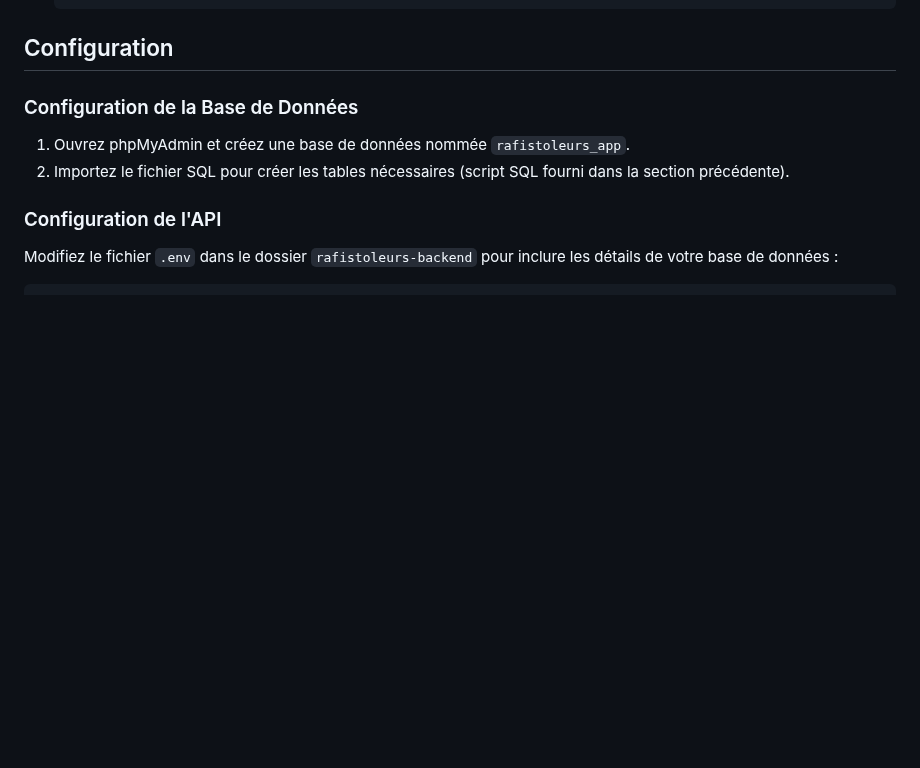
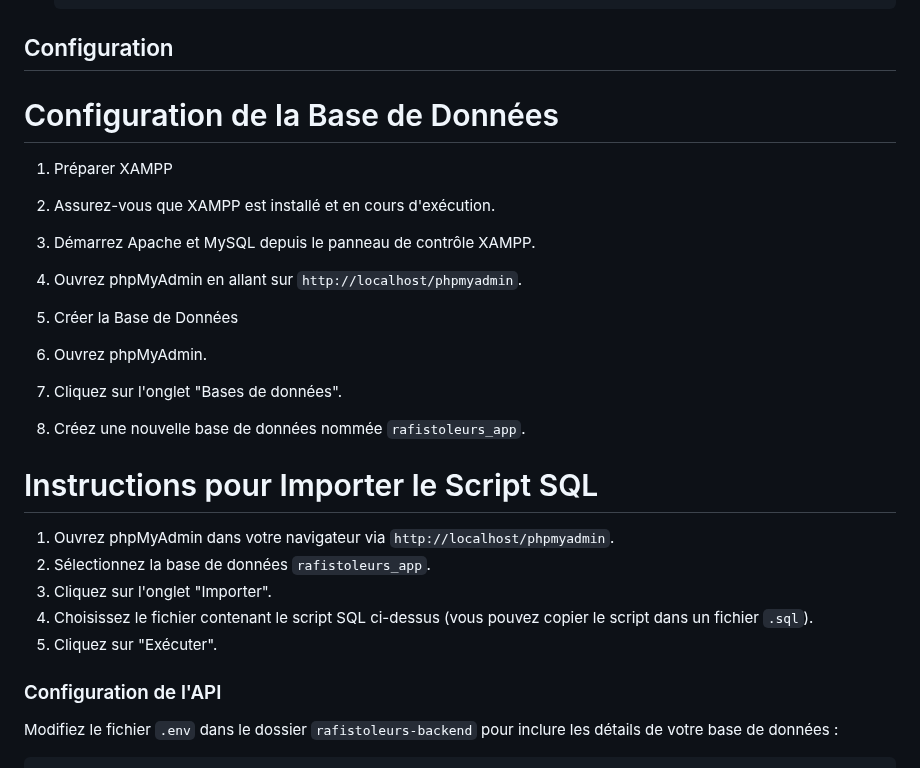
Before and after one commit to alsondab/rafistoleurs-app, a Markdown page: README.md, the part around the change. GitHub-like rendering; blank space fills up the shorter version.

```diff
--- a/README.md
+++ b/README.md
@@ -120,10 +120,25 @@ cd rafistoleurs-app
 
 ## Configuration
 
-### Configuration de la Base de Données
+# Configuration de la Base de Données
 
-1. Ouvrez phpMyAdmin et créez une base de données nommée `rafistoleurs_app`.
-2. Importez le fichier SQL pour créer les tables nécessaires (script SQL fourni dans la section précédente).
+ 1. Préparer XAMPP
+1. Assurez-vous que XAMPP est installé et en cours d'exécution.
+2. Démarrez Apache et MySQL depuis le panneau de contrôle XAMPP.
+3. Ouvrez phpMyAdmin en allant sur `http://localhost/phpmyadmin`.
+
+ 2. Créer la Base de Données
+1. Ouvrez phpMyAdmin.
+2. Cliquez sur l'onglet "Bases de données".
+3. Créez une nouvelle base de données nommée `rafistoleurs_app`.
+
+# Instructions pour Importer le Script SQL
+
+1. Ouvrez phpMyAdmin dans votre navigateur via `http://localhost/phpmyadmin`.
+2. Sélectionnez la base de données `rafistoleurs_app`.
+3. Cliquez sur l'onglet "Importer".
+4. Choisissez le fichier contenant le script SQL ci-dessus (vous pouvez copier le script dans un fichier `.sql`).
+5. Cliquez sur "Exécuter".
 
 ### Configuration de l'API
 
```
